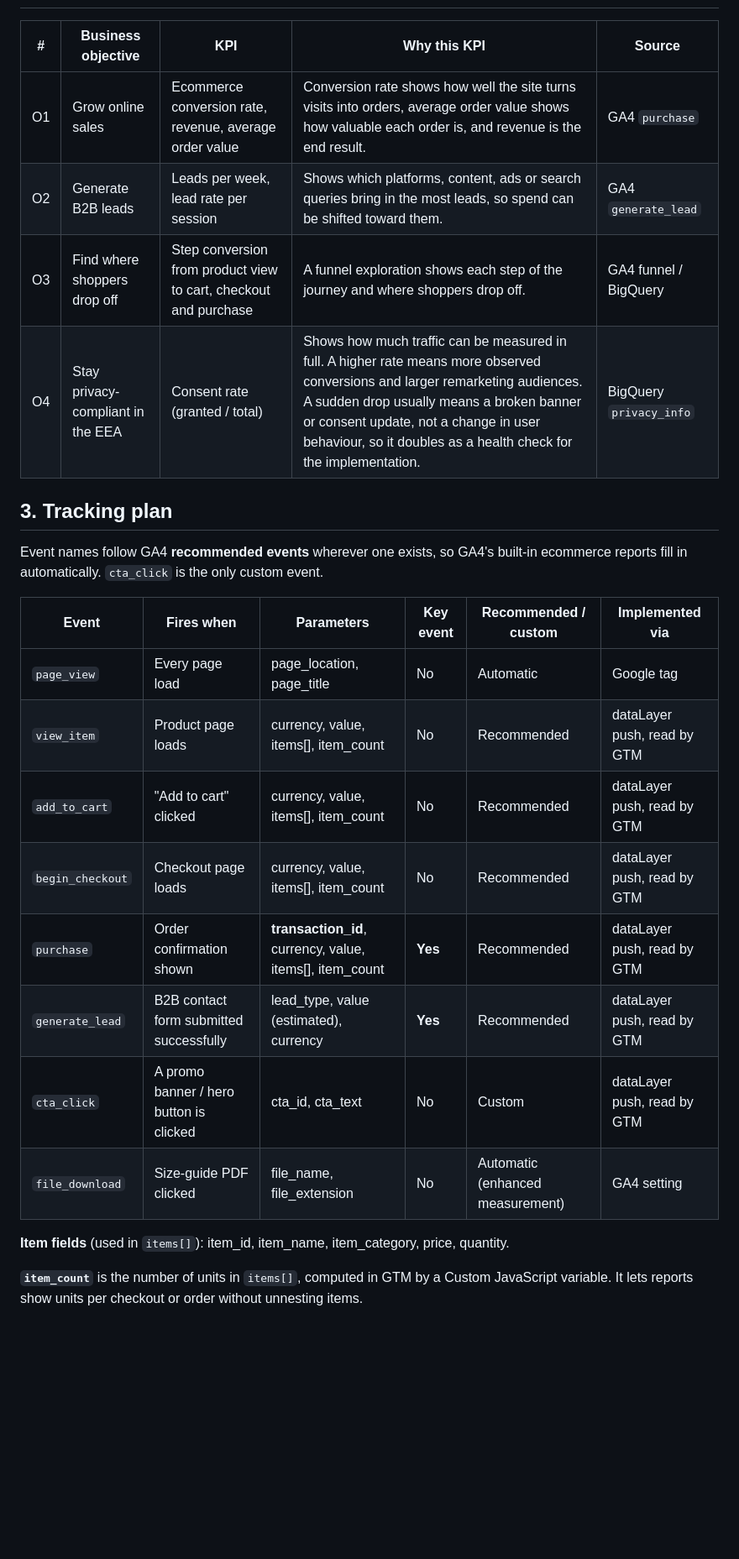
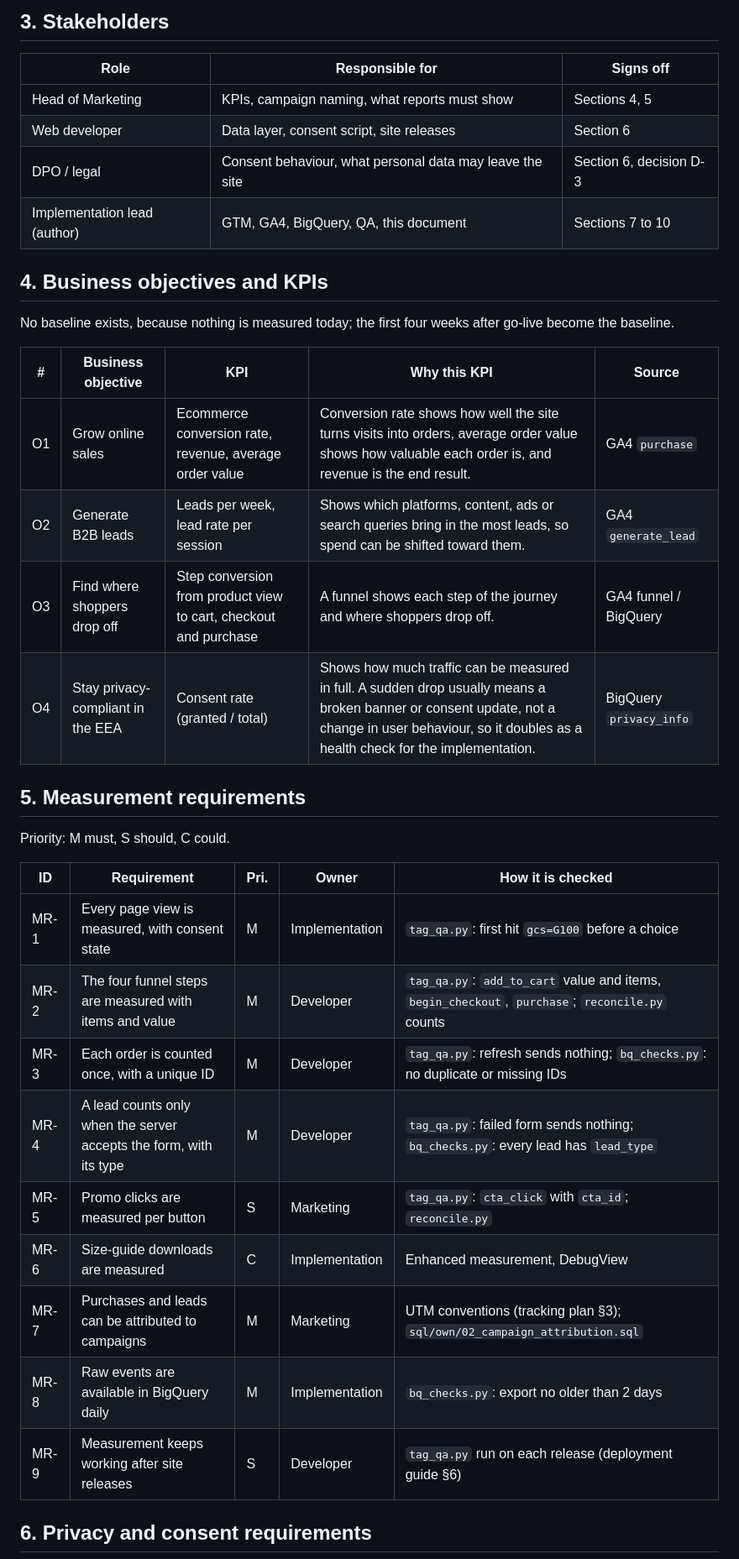
Before and after one commit to victorpolitakis/ga4-measurement-pipeline, a Markdown page: docs/01_BRD.md, the part around one of its changes. Shown at 84% size. Rendered like a GitHub page; blank space fills up the shorter version.

```diff
--- a/docs/01_BRD.md
+++ b/docs/01_BRD.md
@@ -14,25 +40,38 @@
+## 3. Stakeholders
+
+| Role | Responsible for | Signs off |
+|---|---|---|
+| Head of Marketing | KPIs, campaign naming, what reports must show | Sections 4, 5 |
+| Web developer | Data layer, consent script, site releases | Section 6 |
+| DPO / legal | Consent behaviour, what personal data may leave the site | Section 6, decision D-3 |
+| Implementation lead (author) | GTM, GA4, BigQuery, QA, this document | Sections 7 to 10 |
+
+## 4. Business objectives and KPIs
+
+No baseline exists, because nothing is measured today; the first four weeks after go-live become the baseline.
+
 | # | Business objective | KPI | Why this KPI | Source |
 |---|---|---|---|---|
 | O1 | Grow online sales | Ecommerce conversion rate, revenue, average order value | Conversion rate shows how well the site turns visits into orders, average order value shows how valuable each order is, and revenue is the end result. | GA4 `purchase` |
 | O2 | Generate B2B leads | Leads per week, lead rate per session | Shows which platforms, content, ads or search queries bring in the most leads, so spend can be shifted toward them. | GA4 `generate_lead` |
-| O3 | Find where shoppers drop off | Step conversion from product view to cart, checkout and purchase | A funnel exploration shows each step of the journey and where shoppers drop off. | GA4 funnel / BigQuery |
-| O4 | Stay privacy-compliant in the EEA | Consent rate (granted / total) | Shows how much traffic can be measured in full. A higher rate means more observed conversions and larger remarketing audiences. A sudden drop usually means a broken banner or consent update, not a change in user behaviour, so it doubles as a health check for the implementation. | BigQuery `privacy_info` |
+| O3 | Find where shoppers drop off | Step conversion from product view to cart, checkout and purchase | A funnel shows each step of the journey and where shoppers drop off. | GA4 funnel / BigQuery |
+| O4 | Stay privacy-compliant in the EEA | Consent rate (granted / total) | Shows how much traffic can be measured in full. A sudden drop usually means a broken banner or consent update, not a change in user behaviour, so it doubles as a health check for the implementation. | BigQuery `privacy_info` |
 
-## 3. Tracking plan
-Event names follow GA4 **recommended events** wherever one exists, so GA4's built-in ecommerce reports fill in automatically. `cta_click` is the only custom event.
+## 5. Measurement requirements
 
-| Event | Fires when | Parameters | Key event | Recommended / custom | Implemented via |
-|---|---|---|---|---|---|
-| `page_view` | Every page load | page_location, page_title | No | Automatic | Google tag |
-| `view_item` | Product page loads | currency, value, items[], item_count | No | Recommended | dataLayer push, read by GTM |
-| `add_to_cart` | "Add to cart" clicked | currency, value, items[], item_count | No | Recommended | dataLayer push, read by GTM |
-| `begin_checkout` | Checkout page loads | currency, value, items[], item_count | No | Recommended | dataLayer push, read by GTM |
-| `purchase` | Order confirmation shown | **transaction_id**, currency, value, items[], item_count | **Yes** | Recommended | dataLayer push, read by GTM |
-| `generate_lead` | B2B contact form submitted successfully | lead_type, value (estimated), currency | **Yes** | Recommended | dataLayer push, read by GTM |
-| `cta_click` | A promo banner / hero button is clicked | cta_id, cta_text | No | Custom | dataLayer push, read by GTM |
-| `file_download` | Size-guide PDF clicked | file_name, file_extension | No | Automatic (enhanced measurement) | GA4 setting |
+Priority: M must, S should, C could.
 
-**Item fields** (used in `items[]`): item_id, item_name, item_category, price, quantity.
+| ID | Requirement | Pri. | Owner | How it is checked |
+|---|---|---|---|---|
+| MR-1 | Every page view is measured, with consent state | M | Implementation | `tag_qa.py`: first hit `gcs=G100` before a choice |
+| MR-2 | The four funnel steps are measured with items and value | M | Developer | `tag_qa.py`: `add_to_cart` value and items, `begin_checkout`, `purchase`; `reconcile.py` counts |
+| MR-3 | Each order is counted once, with a unique ID | M | Developer | `tag_qa.py`: refresh sends nothing; `bq_checks.py`: no duplicate or missing IDs |
+| MR-4 | A lead counts only when the server accepts the form, with its type | M | Developer | `tag_qa.py`: failed form sends nothing; `bq_checks.py`: every lead has `lead_type` |
+| MR-5 | Promo clicks are measured per button | S | Marketing | `tag_qa.py`: `cta_click` with `cta_id`; `reconcile.py` |
+| MR-6 | Size-guide downloads are measured | C | Implementation | Enhanced measurement, DebugView |
+| MR-7 | Purchases and leads can be attributed to campaigns | M | Marketing | UTM conventions (tracking plan §3); `sql/own/02_campaign_attribution.sql` |
+| MR-8 | Raw events are available in BigQuery daily | M | Implementation | `bq_checks.py`: export no older than 2 days |
+| MR-9 | Measurement keeps working after site releases | S | Developer | `tag_qa.py` run on each release (deployment guide §6) |
 
-**`item_count`** is the number of units in `items[]`, computed in GTM by a Custom JavaScript variable. It lets reports show units per checkout or order without unnesting items.
+## 6. Privacy and consent requirements
 
```
Also changed, not shown: other parts of docs/01_BRD.md (+78 -28 lines).
